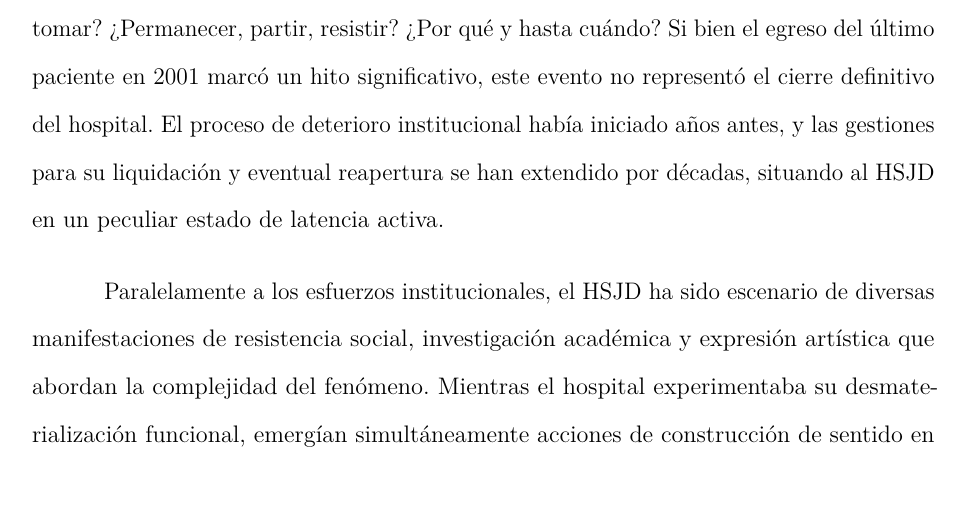
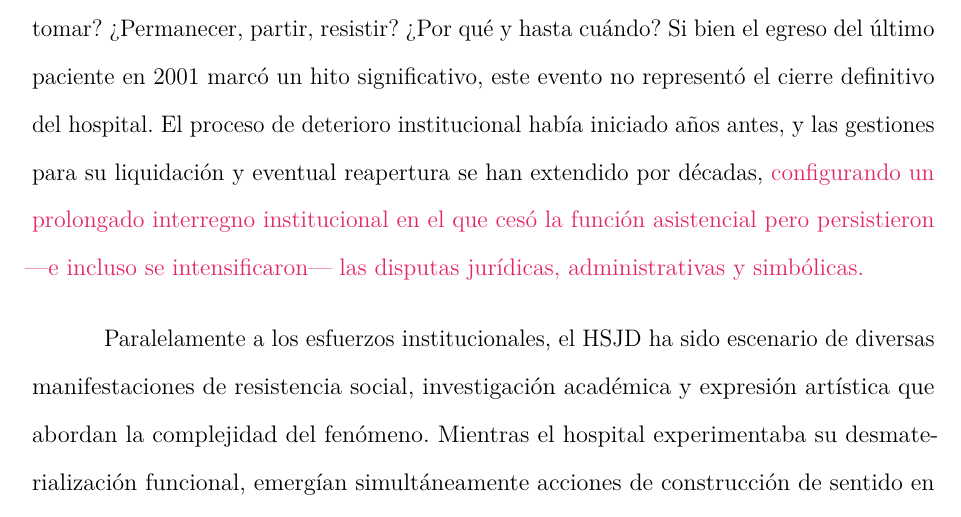
Before and after one commit to desarroyame/tesis-maestria, a LaTeX document (main.tex, which reads chapters/chapter_1.tex): part of page 18 of 92, cut so that both start at the same text, the shorter picture padded with empty space. Compiled offline with pdfLaTeX.

Commit message:
se cambia la redacción para eliminar  redundancia latencia activa

```diff
--- a/chapters/chapter_1.tex
+++ b/chapters/chapter_1.tex
@@ -109,7 +109,7 @@ Complementando estas obras, se han realizado diversas activaciones \textit{in si
 
 \section*{Planteamiento del problema}
 
-La crisis del Hospital San Juan de Dios (HSJD) de Bogotá plantea interrogantes fundamentales sobre la respuesta social ante el abandono institucional: ¿Qué acciones tomar? ¿Permanecer, partir, resistir? ¿Por qué y hasta cuándo? Si bien el egreso del último paciente en 2001 marcó un hito significativo, este evento no representó el cierre definitivo del hospital. El proceso de deterioro institucional había iniciado años antes, y las gestiones para su liquidación y eventual reapertura se han extendido por décadas, situando al HSJD en un peculiar estado de latencia activa.
+La crisis del Hospital San Juan de Dios (HSJD) de Bogotá plantea interrogantes fundamentales sobre la respuesta social ante el abandono institucional: ¿Qué acciones tomar? ¿Permanecer, partir, resistir? ¿Por qué y hasta cuándo? Si bien el egreso del último paciente en 2001 marcó un hito significativo, este evento no representó el cierre definitivo del hospital. El proceso de deterioro institucional había iniciado años antes, y las gestiones para su liquidación y eventual reapertura se han extendido por décadas, \textcolor{edit30sept}{configurando un prolongado interregno institucional en el que cesó la función asistencial pero persistieron —e incluso se intensificaron— las disputas jurídicas, administrativas y simbólicas.}
 
 Paralelamente a los esfuerzos institucionales, el HSJD ha sido escenario de diversas manifestaciones de resistencia social, investigación académica y expresión artística que abordan la complejidad del fenómeno. Mientras el hospital experimentaba su desmaterialización funcional, emergían simultáneamente acciones de construcción de sentido en sus dimensiones patrimoniales, estéticas y poéticas. Este contexto suscita interrogantes cruciales sobre la naturaleza de la imagen artística y su capacidad para expresar la crisis y resistencia en el HSJD.
 
```
